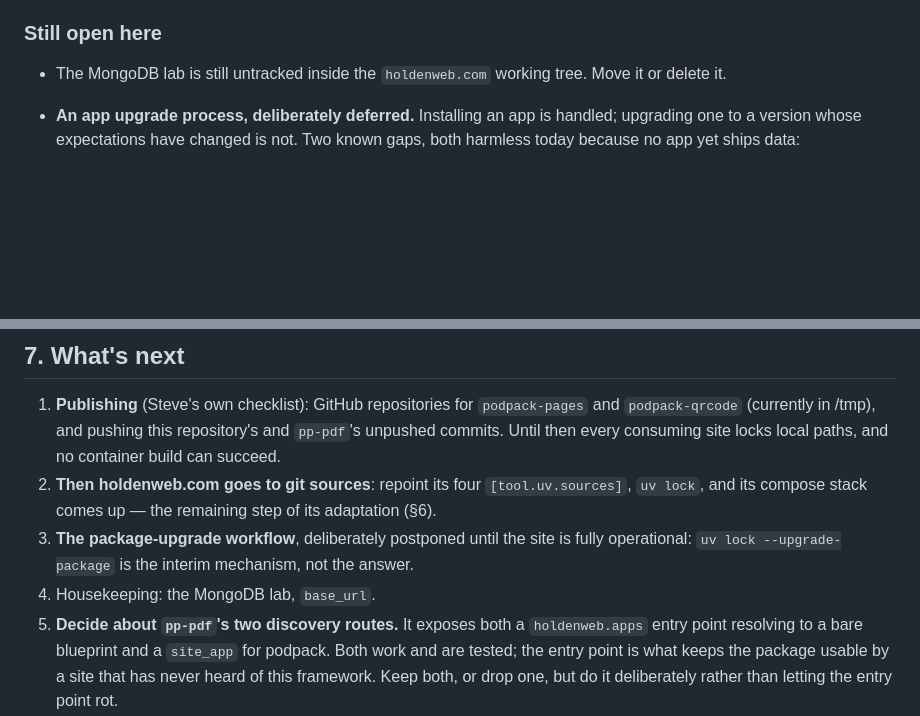
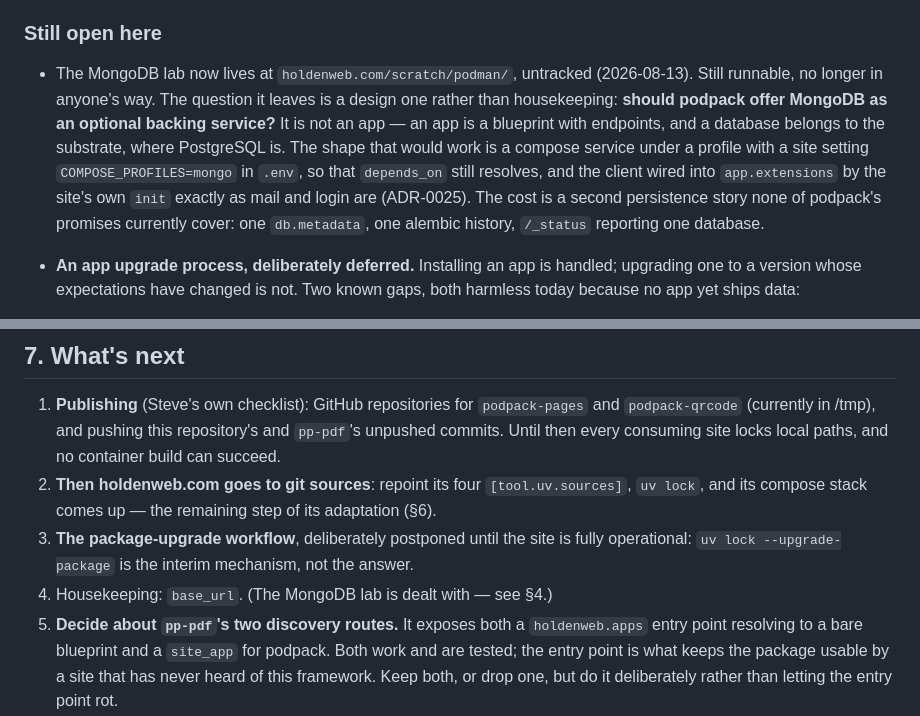
Before and after one commit to holdenweb/podpack, a Markdown page: claude.md, 2 parts joined by grey strips. Rendered like a GitHub page; blank space fills up the shorter version.

Commit message:
The MongoDB lab is settled; the MongoDB question is not
It moved to holdenweb.com/scratch/podman/, untracked, so the housekeeping
item is closed. What it leaves is a design question worth stating properly
rather than losing: whether podpack should offer MongoDB as an optional
backing service, what shape that would take now that profiles exist, and
what it would cost the promises the framework currently makes.

Co-Authored-By: Claude Fable 5 <noreply@anthropic.com>

```diff
--- a/claude.md
+++ b/claude.md
@@ -301,8 +301,17 @@ database only from `SQLALCHEMY_DATABASE_URI`.
 
 ### Still open here
 
-- The MongoDB lab is still untracked inside the `holdenweb.com` working tree.
-  Move it or delete it.
+- The MongoDB lab now lives at `holdenweb.com/scratch/podman/`, untracked
+  (2026-08-13). Still runnable, no longer in anyone's way. The question it
+  leaves is a design one rather than housekeeping: **should podpack offer
+  MongoDB as an optional backing service?** It is not an app — an app is a
+  blueprint with endpoints, and a database belongs to the substrate, where
+  PostgreSQL is. The shape that would work is a compose service under a
+  profile with a site setting `COMPOSE_PROFILES=mongo` in `.env`, so that
+  `depends_on` still resolves, and the client wired into `app.extensions` by
+  the site's own `init` exactly as mail and login are (ADR-0025). The cost is
+  a second persistence story none of podpack's promises currently cover: one
+  `db.metadata`, one alembic history, `/_status` reporting one database.
 - **An app upgrade process, deliberately deferred.** Installing an app is
   handled; upgrading one to a version whose expectations have changed is not.
   Two known gaps, both harmless today because no app yet ships data:
@@ -444,7 +453,7 @@ rebuild rather than a reload, and `gunicorn --reload` covers development.
 3. **The package-upgrade workflow**, deliberately postponed until the site is
    fully operational: `uv lock --upgrade-package` is the interim mechanism,
    not the answer.
-4. Housekeeping: the MongoDB lab, `base_url`.
+4. Housekeeping: `base_url`. (The MongoDB lab is dealt with — see §4.)
 5. **Decide about `pp-pdf`'s two discovery routes.** It exposes both a
    `holdenweb.apps` entry point resolving to a bare blueprint and a `site_app`
    for podpack. Both work and are tested; the entry point is what keeps the
```
